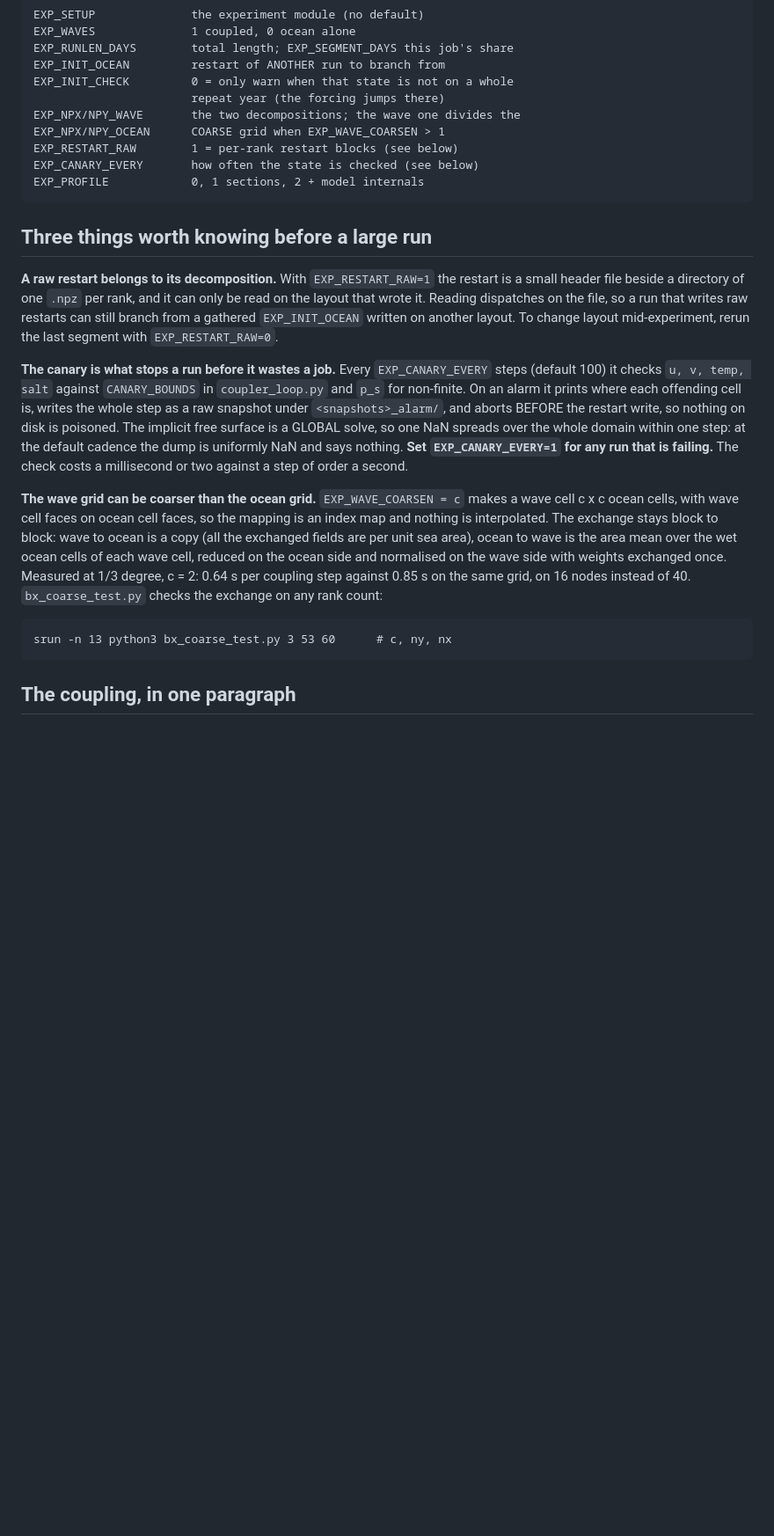
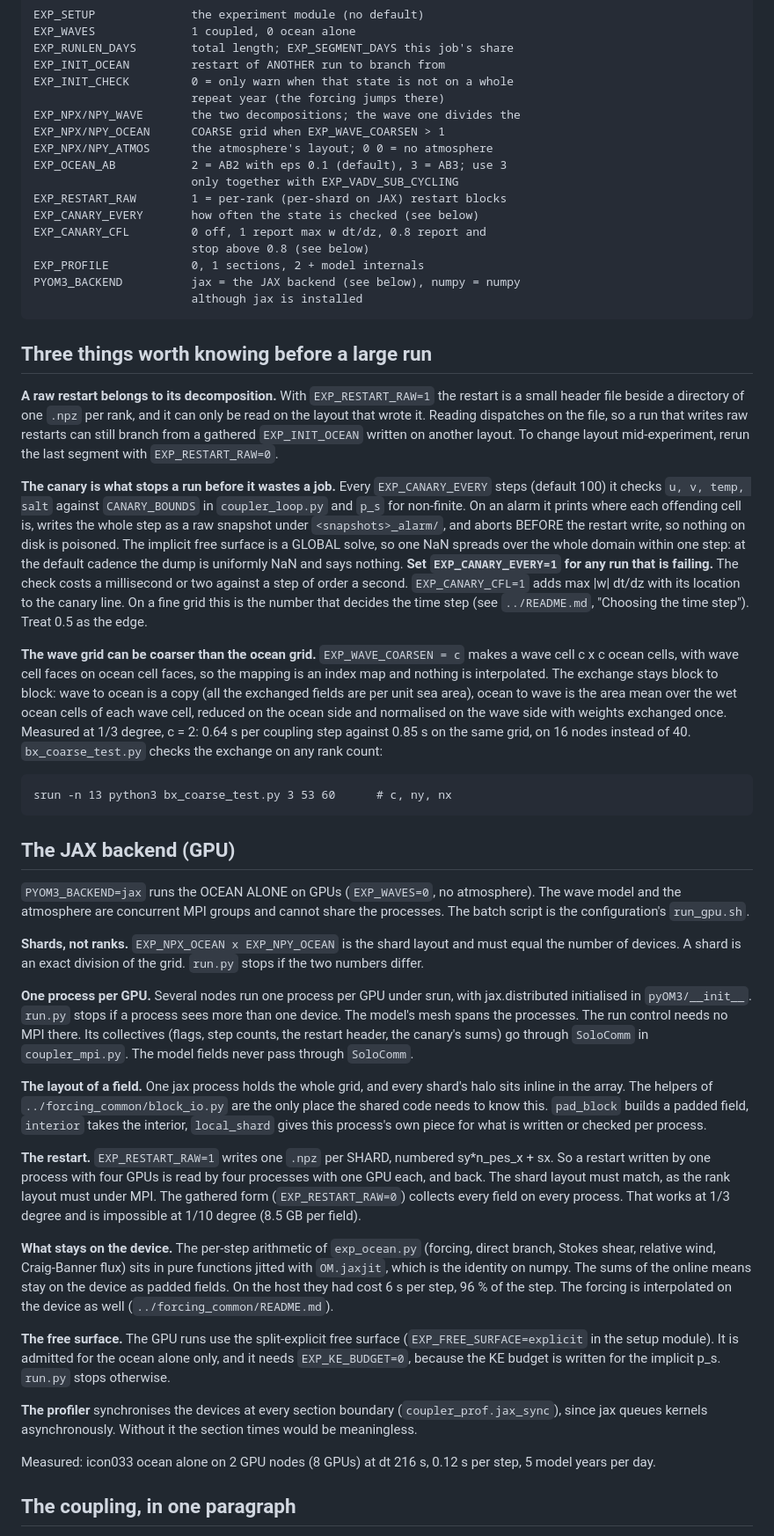
Before and after one commit to ceden/pyOM3, a Markdown page: setups/coupled_common/README.md, the part around one of its changes. Shown at 88% size. GitHub-like rendering; blank space fills up the shorter version.

```diff
--- a/setups/coupled_common/README.md
+++ b/setups/coupled_common/README.md
@@ -113,9 +117,16 @@ a run rather than a setting:
                            repeat year (the forcing jumps there)
     EXP_NPX/NPY_WAVE       the two decompositions; the wave one divides the
     EXP_NPX/NPY_OCEAN      COARSE grid when EXP_WAVE_COARSEN > 1
-    EXP_RESTART_RAW        1 = per-rank restart blocks (see below)
+    EXP_NPX/NPY_ATMOS      the atmosphere's layout; 0 0 = no atmosphere
+    EXP_OCEAN_AB           2 = AB2 with eps 0.1 (default), 3 = AB3; use 3
+                           only together with EXP_VADV_SUB_CYCLING
+    EXP_RESTART_RAW        1 = per-rank (per-shard on JAX) restart blocks
     EXP_CANARY_EVERY       how often the state is checked (see below)
+    EXP_CANARY_CFL         0 off, 1 report max w dt/dz, 0.8 report and
+                           stop above 0.8 (see below)
     EXP_PROFILE            0, 1 sections, 2 + model internals
+    PYOM3_BACKEND          jax = the JAX backend (see below), numpy = numpy
+                           although jax is installed
 
 ## Three things worth knowing before a large run
 
@@ -135,7 +146,9 @@ disk is poisoned. The implicit free surface is a GLOBAL solve, so one NaN
 spreads over the whole domain within one step: at the default cadence the
 dump is uniformly NaN and says nothing. **Set `EXP_CANARY_EVERY=1` for any run
 that is failing.** The check costs a millisecond or two against a step of
-order a second.
+order a second. `EXP_CANARY_CFL=1` adds max |w| dt/dz with its location to
+the canary line. On a fine grid this is the number that decides the time
+step (see `../README.md`, "Choosing the time step"). Treat 0.5 as the edge.
 
 **The wave grid can be coarser than the ocean grid.** `EXP_WAVE_COARSEN = c`
 makes a wave cell c x c ocean cells, with wave cell faces on ocean cell
@@ -148,6 +161,57 @@ the wave side with weights exchanged once. Measured at 1/3 degree, c = 2:
 of 40. `bx_coarse_test.py` checks the exchange on any rank count:
 
     srun -n 13 python3 bx_coarse_test.py 3 53 60      # c, ny, nx
+
+## The JAX backend (GPU)
+
+`PYOM3_BACKEND=jax` runs the OCEAN ALONE on GPUs (`EXP_WAVES=0`, no
+atmosphere). The wave model and the atmosphere are concurrent MPI groups and
+cannot share the processes. The batch script is the configuration's
+`run_gpu.sh`.
+
+**Shards, not ranks.** `EXP_NPX_OCEAN x EXP_NPY_OCEAN` is the shard layout
+and must equal the number of devices. A shard is an exact division of the
+grid. `run.py` stops if the two numbers differ.
+
+**One process per GPU.** Several nodes run one process per GPU under srun,
+with jax.distributed initialised in `pyOM3/__init__`. `run.py` stops if a
+process sees more than one device. The model's mesh spans the processes.
+The run control needs no MPI there. Its collectives (flags, step counts,
+the restart header, the canary's sums) go through `SoloComm` in
+`coupler_mpi.py`. The model fields never pass through `SoloComm`.
+
+**The layout of a field.** One jax process holds the whole grid, and every
+shard's halo sits inline in the array. The helpers of
+`../forcing_common/block_io.py` are the only place the shared code needs to
+know this. `pad_block` builds a padded field, `interior` takes the interior,
+`local_shard` gives this process's own piece for what is written or checked
+per process.
+
+**The restart.** `EXP_RESTART_RAW=1` writes one `.npz` per SHARD, numbered
+sy*n_pes_x + sx. So a restart written by one process with four GPUs is read
+by four processes with one GPU each, and back. The shard layout must match,
+as the rank layout must under MPI. The gathered form (`EXP_RESTART_RAW=0`)
+collects every field on every process. That works at 1/3 degree and is
+impossible at 1/10 degree (8.5 GB per field).
+
+**What stays on the device.** The per-step arithmetic of `exp_ocean.py`
+(forcing, direct branch, Stokes shear, relative wind, Craig-Banner flux) sits
+in pure functions jitted with `OM.jaxjit`, which is the identity on numpy.
+The sums of the online means stay on the device as padded fields. On the
+host they had cost 6 s per step, 96 % of the step. The forcing is
+interpolated on the device as well (`../forcing_common/README.md`).
+
+**The free surface.** The GPU runs use the split-explicit free surface
+(`EXP_FREE_SURFACE=explicit` in the setup module). It is admitted for the
+ocean alone only, and it needs `EXP_KE_BUDGET=0`, because the KE budget is
+written for the implicit p_s. `run.py` stops otherwise.
+
+**The profiler** synchronises the devices at every section boundary
+(`coupler_prof.jax_sync`), since jax queues kernels asynchronously. Without
+it the section times would be meaningless.
+
+Measured: icon033 ocean alone on 2 GPU nodes (8 GPUs) at dt 216 s, 0.12 s
+per step, 5 model years per day.
 
 ## The coupling, in one paragraph
 
```
Also changed, not shown: other parts of setups/coupled_common/README.md (+9 -5 lines), setups/forcing_common/README.md (+28 -4 lines).
